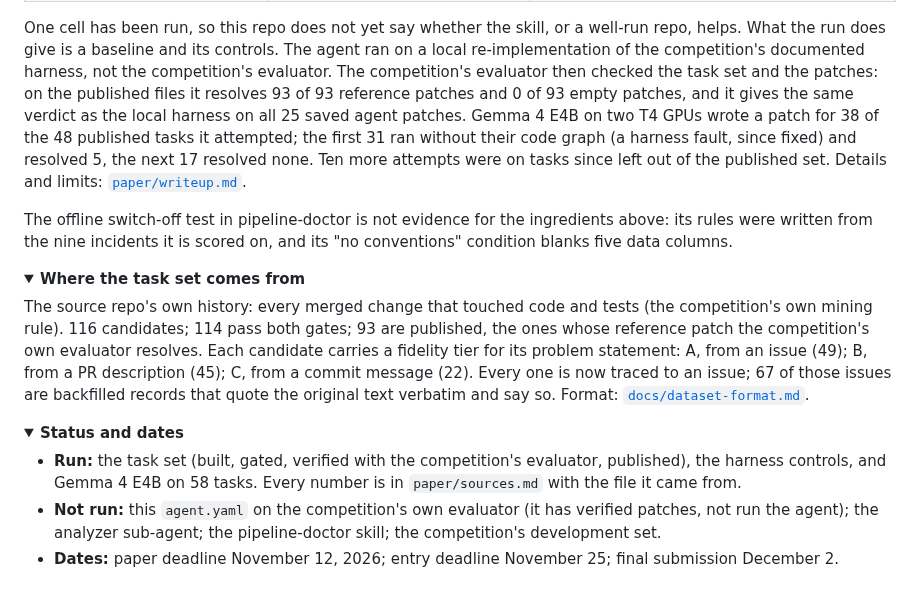
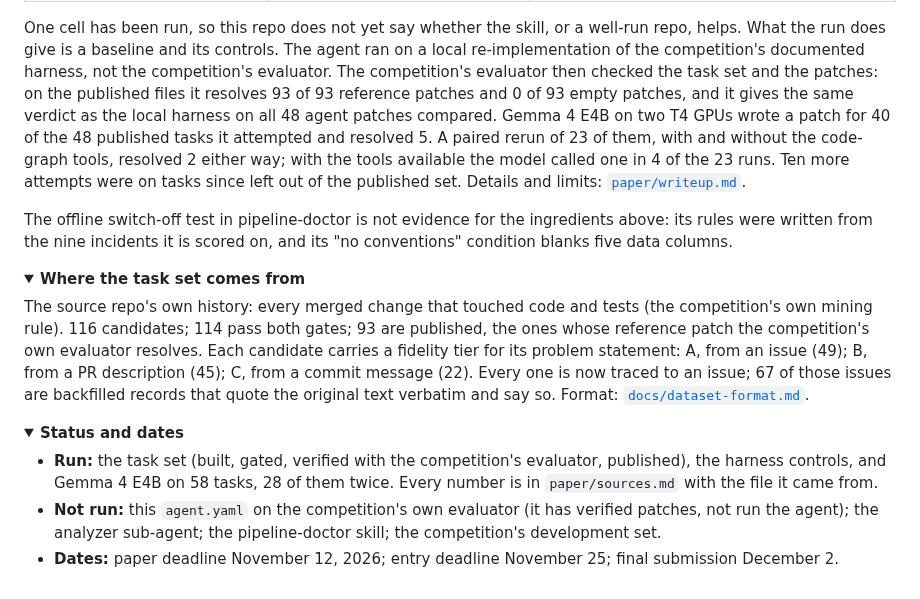
Before and after one commit to healthtransformationlab/gemma-developer-agent, a Markdown page: README.md, the part around the change. Drawn GitHub-style; folded sections open.

```diff
--- a/README.md
+++ b/README.md
@@ -46,9 +46,10 @@ One cell has been run, so this repo does not yet say whether the skill, or a wel
 does give is a baseline and its controls. The agent ran on a local re-implementation of the competition's
 documented harness, not the competition's evaluator. The competition's evaluator then checked the task set and the
 patches: on the published files it resolves 93 of 93 reference patches and 0 of 93 empty patches, and it gives
-the same verdict as the local harness on all 25 saved agent patches. Gemma 4 E4B on two T4 GPUs wrote a patch for 38 of the 48 published tasks it attempted; the first 31 ran without their code graph (a
-harness fault, since fixed) and resolved 5, the next 17 resolved none. Ten more attempts were on tasks since left
-out of the published set. Details and limits: [`paper/writeup.md`](paper/writeup.md).
+the same verdict as the local harness on all 48 agent patches compared. Gemma 4 E4B on two T4 GPUs wrote a patch
+for 40 of the 48 published tasks it attempted and resolved 5. A paired rerun of 23 of them, with and without the
+code-graph tools, resolved 2 either way; with the tools available the model called one in 4 of the 23 runs. Ten
+more attempts were on tasks since left out of the published set. Details and limits: [`paper/writeup.md`](paper/writeup.md).
 
 The offline switch-off test in pipeline-doctor is not evidence for the ingredients above: its rules were written
 from the nine incidents it is scored on, and its "no conventions" condition blanks five data columns.
@@ -71,7 +72,7 @@ issue; 67 of those issues are backfilled records that quote the original text ve
 <details>
 <summary><b>Status and dates</b></summary>
 
-- **Run:** the task set (built, gated, verified with the competition's evaluator, published), the harness controls, and Gemma 4 E4B on 58 tasks. Every number
+- **Run:** the task set (built, gated, verified with the competition's evaluator, published), the harness controls, and Gemma 4 E4B on 58 tasks, 28 of them twice. Every number
   is in `paper/sources.md` with the file it came from.
 - **Not run:** this `agent.yaml` on the competition's own evaluator (it has verified patches, not run the agent); the analyzer sub-agent; the pipeline-doctor
   skill; the competition's development set.
```
Also changed, not shown: paper/sources.md (+11 -10 lines), paper/writeup.md (+17 -18 lines).
